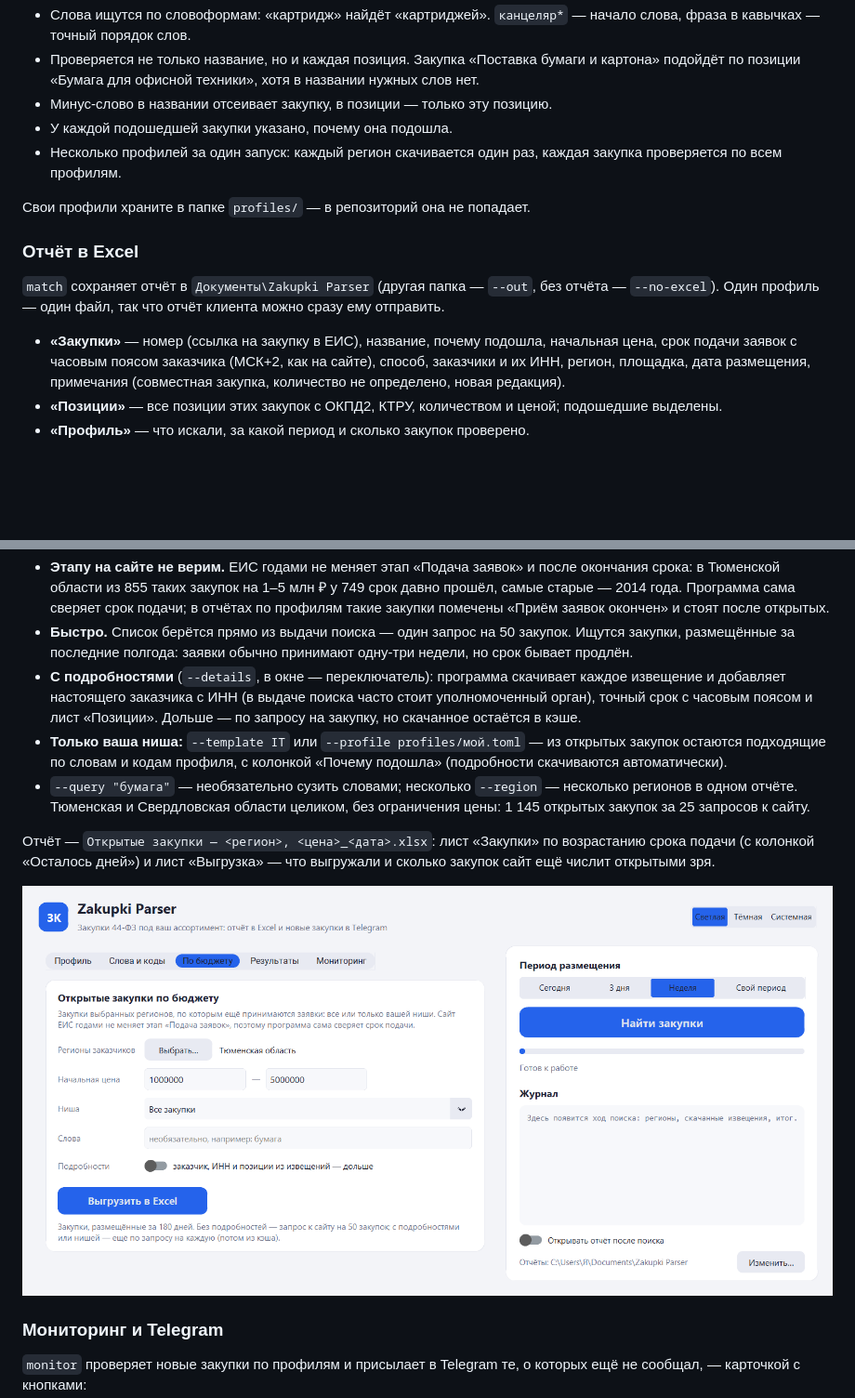
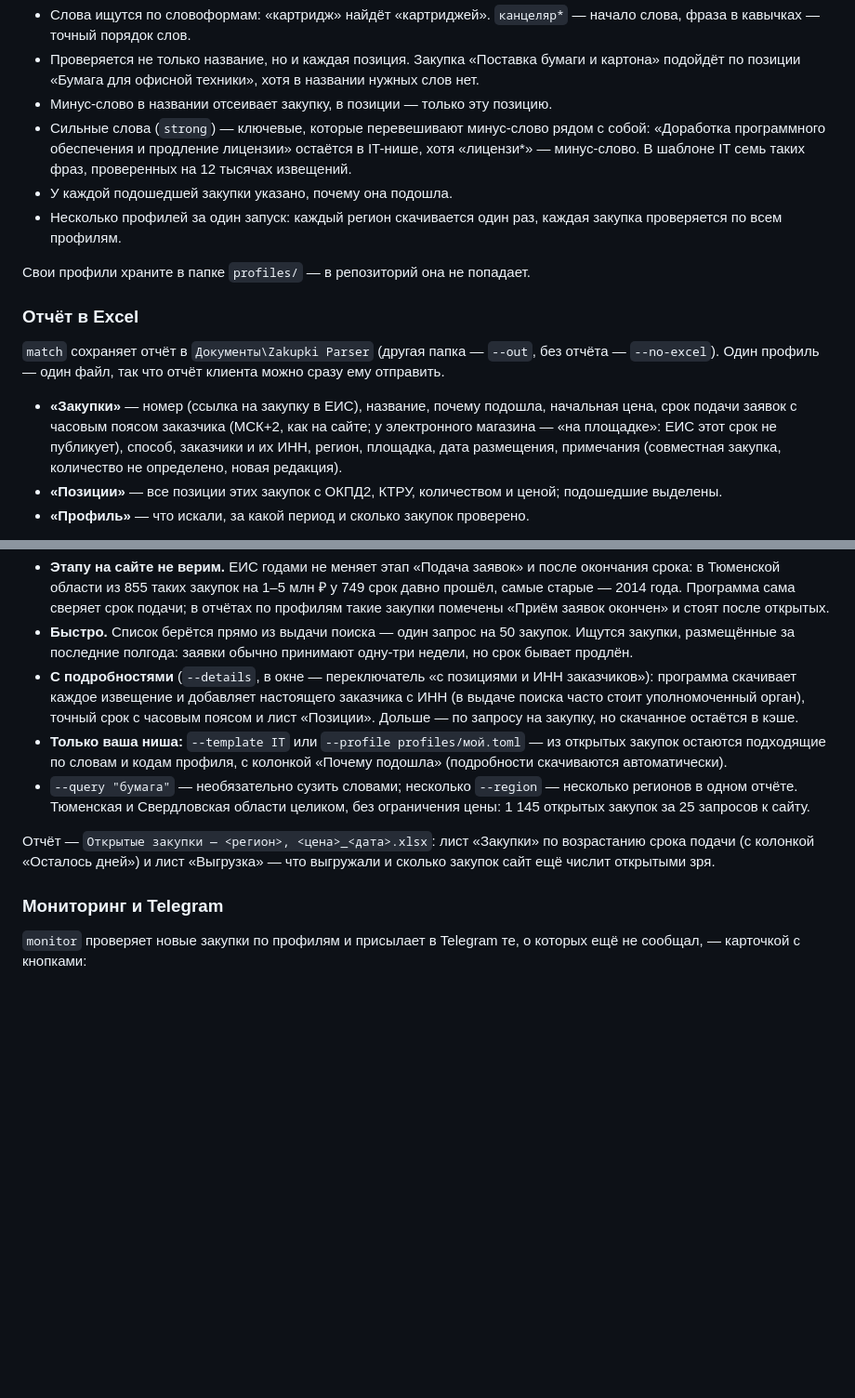
Before and after one commit to krein15/zakupki-parser, a Markdown page: README.md, 2 parts joined by grey strips. Shown at 93% size. Rendered like a GitHub page; blank space fills up the shorter version.

```diff
--- a/README.md
+++ b/README.md
@@ -104,6 +108,9 @@ python -m zkparser match docs/example-profile.toml --date 2026-10-02
 - Проверяется не только название, но и каждая позиция. Закупка «Поставка бумаги и картона» подойдёт по позиции
   «Бумага для офисной техники», хотя в названии нужных слов нет.
 - Минус-слово в названии отсеивает закупку, в позиции — только эту позицию.
+- Сильные слова (`strong`) — ключевые, которые перевешивают минус-слово рядом с собой: «Доработка программного
+  обеспечения и продление лицензии» остаётся в IT-нише, хотя «лицензи*» — минус-слово. В шаблоне IT семь таких
+  фраз, проверенных на 12 тысячах извещений.
 - У каждой подошедшей закупки указано, почему она подошла.
 - Несколько профилей за один запуск: каждый регион скачивается один раз, каждая закупка проверяется по всем профилям.
 
@@ -115,7 +122,8 @@ python -m zkparser match docs/example-profile.toml --date 2026-10-02
 Один профиль — один файл, так что отчёт клиента можно сразу ему отправить.
 
 - **«Закупки»** — номер (ссылка на закупку в ЕИС), название, почему подошла, начальная цена, срок подачи заявок
-  с часовым поясом заказчика (МСК+2, как на сайте), способ, заказчики и их ИНН, регион, площадка, дата размещения,
+  с часовым поясом заказчика (МСК+2, как на сайте; у электронного магазина — «на площадке»: ЕИС этот срок
+  не публикует), способ, заказчики и их ИНН, регион, площадка, дата размещения,
   примечания (совместная закупка, количество не определено, новая редакция).
 - **«Позиции»** — все позиции этих закупок с ОКПД2, КТРУ, количеством и ценой; подошедшие выделены.
 - **«Профиль»** — что искали, за какой период и сколько закупок проверено.
@@ -148,7 +156,7 @@ python -m zkparser export --region 72 --price-from 1000000 --price-to 5000000
   сверяет срок подачи; в отчётах по профилям такие закупки помечены «Приём заявок окончен» и стоят после открытых.
 - **Быстро.** Список берётся прямо из выдачи поиска — один запрос на 50 закупок. Ищутся закупки, размещённые
   за последние полгода: заявки обычно принимают одну-три недели, но срок бывает продлён.
-- **С подробностями** (`--details`, в окне — переключатель): программа скачивает каждое извещение и добавляет
+- **С подробностями** (`--details`, в окне — переключатель «с позициями и ИНН заказчиков»): программа скачивает каждое извещение и добавляет
   настоящего заказчика с ИНН (в выдаче поиска часто стоит уполномоченный орган), точный срок с часовым поясом
   и лист «Позиции». Дольше — по запросу на закупку, но скачанное остаётся в кэше.
 - **Только ваша ниша:** `--template IT` или `--profile profiles/мой.toml` — из открытых закупок остаются
@@ -158,8 +166,6 @@ python -m zkparser export --region 72 --price-from 1000000 --price-to 5000000
 
 Отчёт — `Открытые закупки — <регион>, <цена>_<дата>.xlsx`: лист «Закупки» по возрастанию срока подачи
 (с колонкой «Осталось дней») и лист «Выгрузка» — что выгружали и сколько закупок сайт ещё числит открытыми зря.
-
-![Вкладка «По бюджету»](docs/screenshots/app-export.png)
 
 ### Мониторинг и Telegram
 
```
Also changed, not shown: other parts of README.md (+19 -15 lines), docs/screenshots/app-dark.png, docs/screenshots/app-monitoring.png, docs/screenshots/app-profile.png (added), docs/screenshots/app-results.png, docs/screenshots/app-search.png (added), 6 other files.
